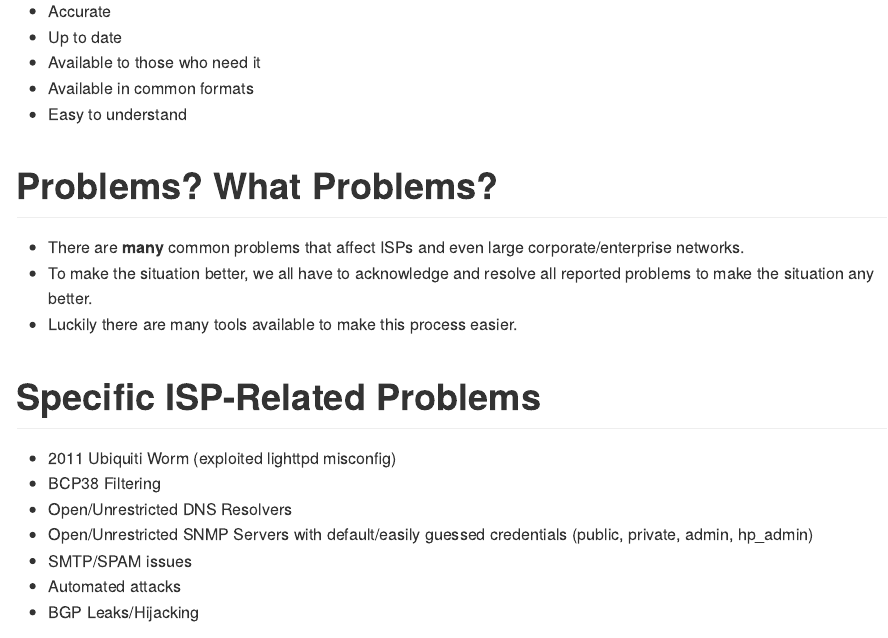
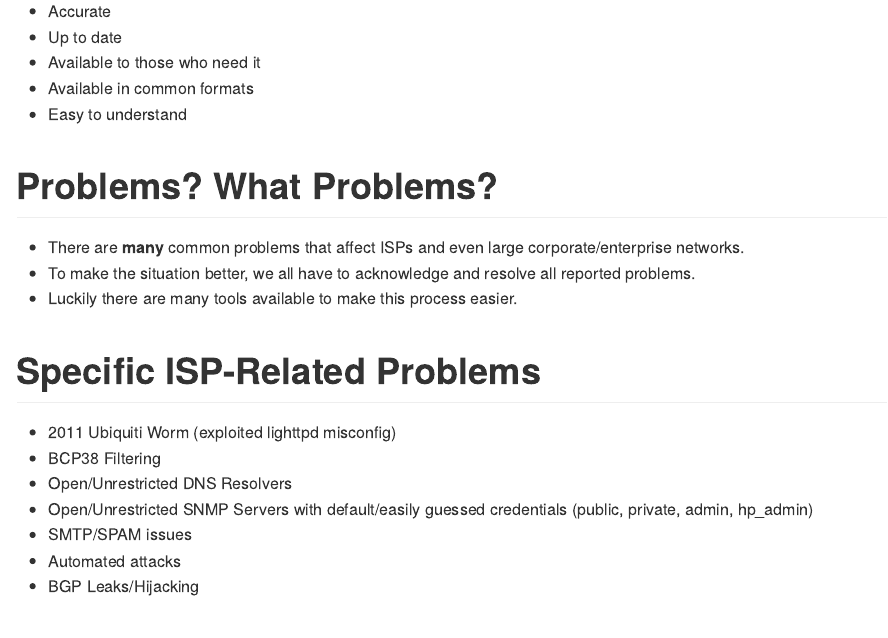
Before and after one commit to tbaschak/bsideswpg2013-ISPInfoSec, an R Markdown document (InfoSecFromISP.Rmd): the page in a window 1100 px wide, from 1850 px down. The pictures show the output file InfoSecFromISP.md that the author committed with the source, drawn offline in the style of GitHub.

Commit message:
Fix grammar error noted during presentation

```diff
--- a/InfoSecFromISP.Rmd
+++ b/InfoSecFromISP.Rmd
@@ -73,7 +73,7 @@ Presentation source/download available at [github.com/tbaschak/bsideswpg2013-ISP
 # Problems? What Problems?
 
 * There are **many** common problems that affect ISPs and even large corporate/enterprise networks.
-* To make the situation better, we all have to acknowledge and resolve all reported problems to make the situation any better.
+* To make the situation better, we all have to acknowledge and resolve all reported problems.
 * Luckily there are many tools available to make this process easier.
 
 # Specific ISP-Related Problems
```
Also changed, not shown: InfoSecFromISP-slides.html, InfoSecFromISP.md.
